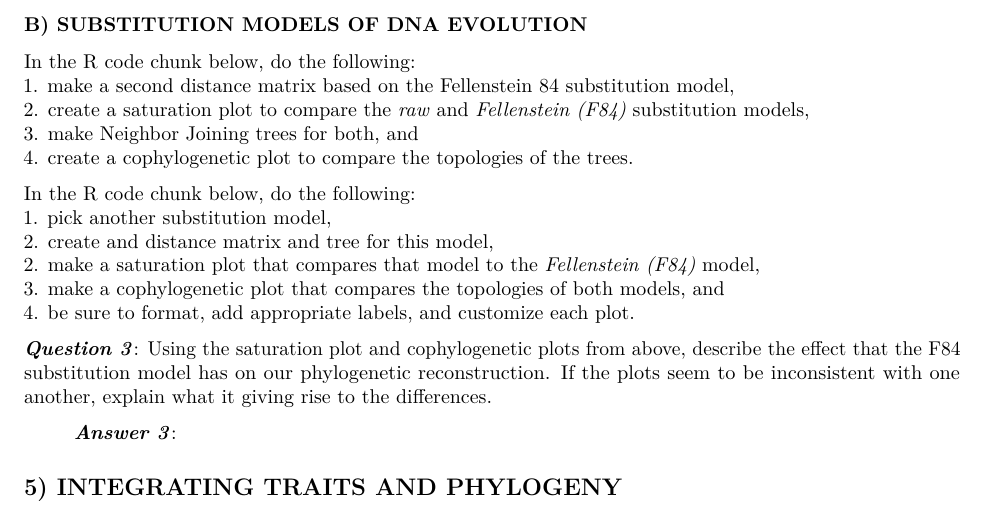
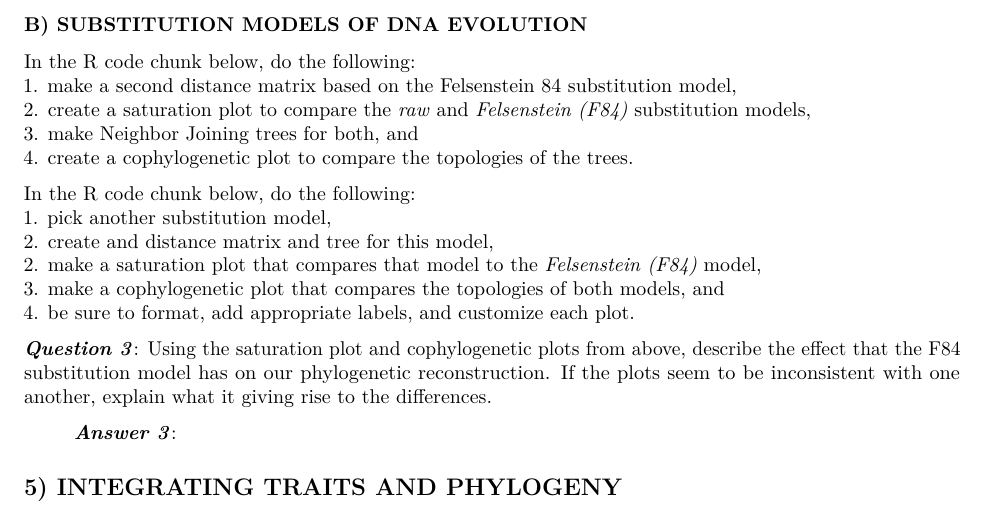
Before and after one commit to PaulAStone/Assignments, an R Markdown document (PhyloTraits/PhyloTraits_exercise.Rmd): part of page 3 of 5, cut so that both start at the same text. Rendered offline with R 4.5, knitr and Pandoc, then LaTeX, with nearby package versions.

Commit message:
specll check on Felsenstein

````diff
--- a/PhyloTraits/PhyloTraits_exercise.Rmd
+++ b/PhyloTraits/PhyloTraits_exercise.Rmd
@@ -143,8 +143,8 @@ In the R code chunk below, do the following:
 ### B) SUBSTITUTION MODELS OF DNA EVOLUTION
 
 In the R code chunk below, do the following:
-1. make a second distance matrix based on the Fellenstein 84 substitution model,
-2. create a saturation plot to compare the *raw* and *Fellenstein (F84)* substitution models,
+1. make a second distance matrix based on the Felsenstein 84 substitution model,
+2. create a saturation plot to compare the *raw* and *Felsenstein (F84)* substitution models,
 3. make Neighbor Joining trees for both, and
 4. create a cophylogenetic plot to compare the topologies of the trees.
 
@@ -165,7 +165,7 @@ In the R code chunk below, do the following:
 In the R code chunk below, do the following:
 1. pick another substitution model,
 2. create and distance matrix and tree for this model,
-2. make a saturation plot that compares that model to the *Fellenstein (F84)* model,
+2. make a saturation plot that compares that model to the *Felsenstein (F84)* model,
 3. make a cophylogenetic plot that compares the topologies of both models, and
 4. be sure to format, add appropriate labels, and customize each plot.
 
--- a/PhyloTraits/PhyloTraits_handout.Rmd
+++ b/PhyloTraits/PhyloTraits_handout.Rmd
@@ -232,7 +232,7 @@ In the following table, we describe a few of the more commonly used models.
 \end{center}
 
 Fortunately, the `dist.dna` function that we used above for generating the neighbor joining tree can easily create distance matrices for a large number of DNA substitution models.
-Let's create a distance matrix among our bacterial isolates based on the Fellenstein (F84) subsitution model using the `dist.dna` function in `ape`.
+Let's create a distance matrix among our bacterial isolates based on the Felsenstein (F84) subsitution model using the `dist.dna` function in `ape`.
 
 ```{r}
 # Create distance matrix with "F84" model {ape}
````
Also changed, not shown: PhyloTraits/PhyloTraits_handout.pdf, PhyloTraits/PhyloTraits_handout.Rmd (4 more changed lines).
